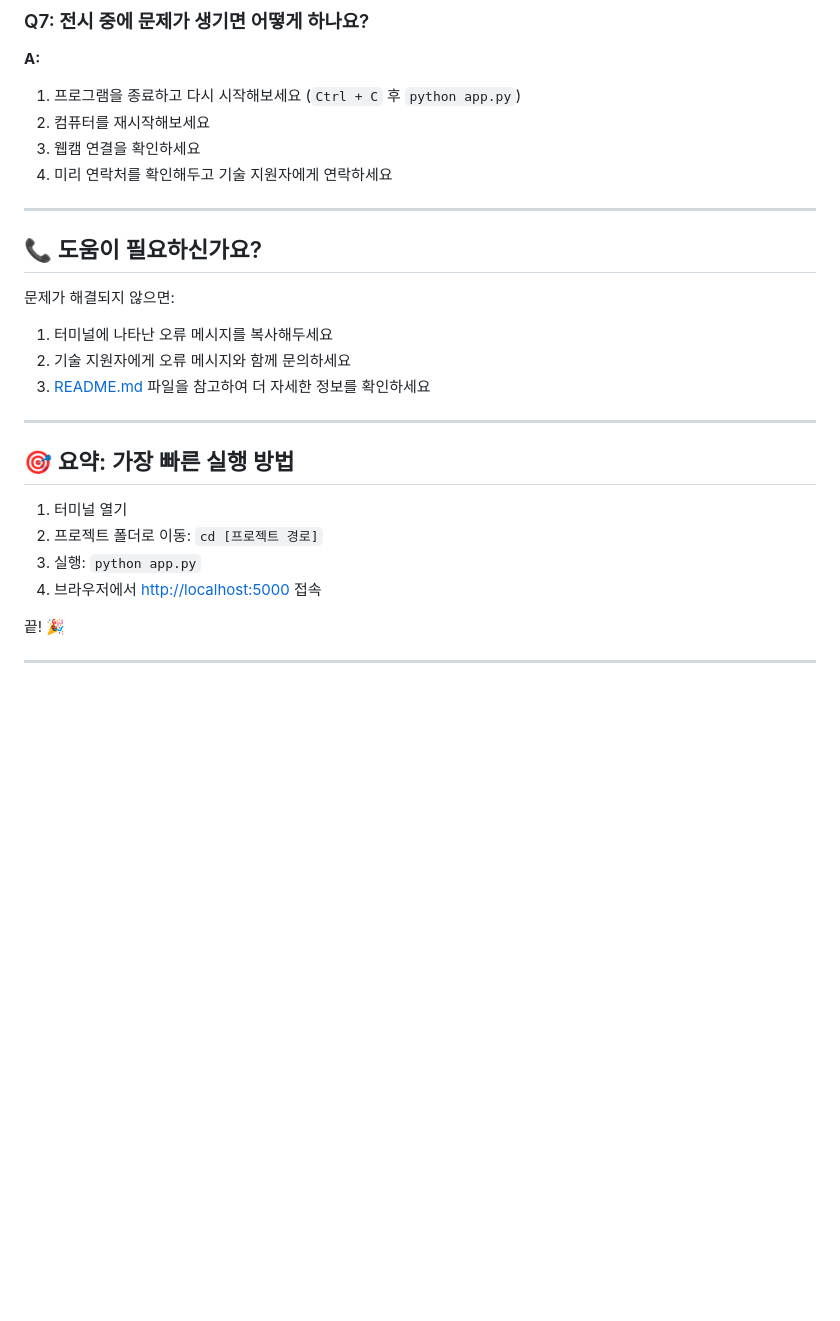
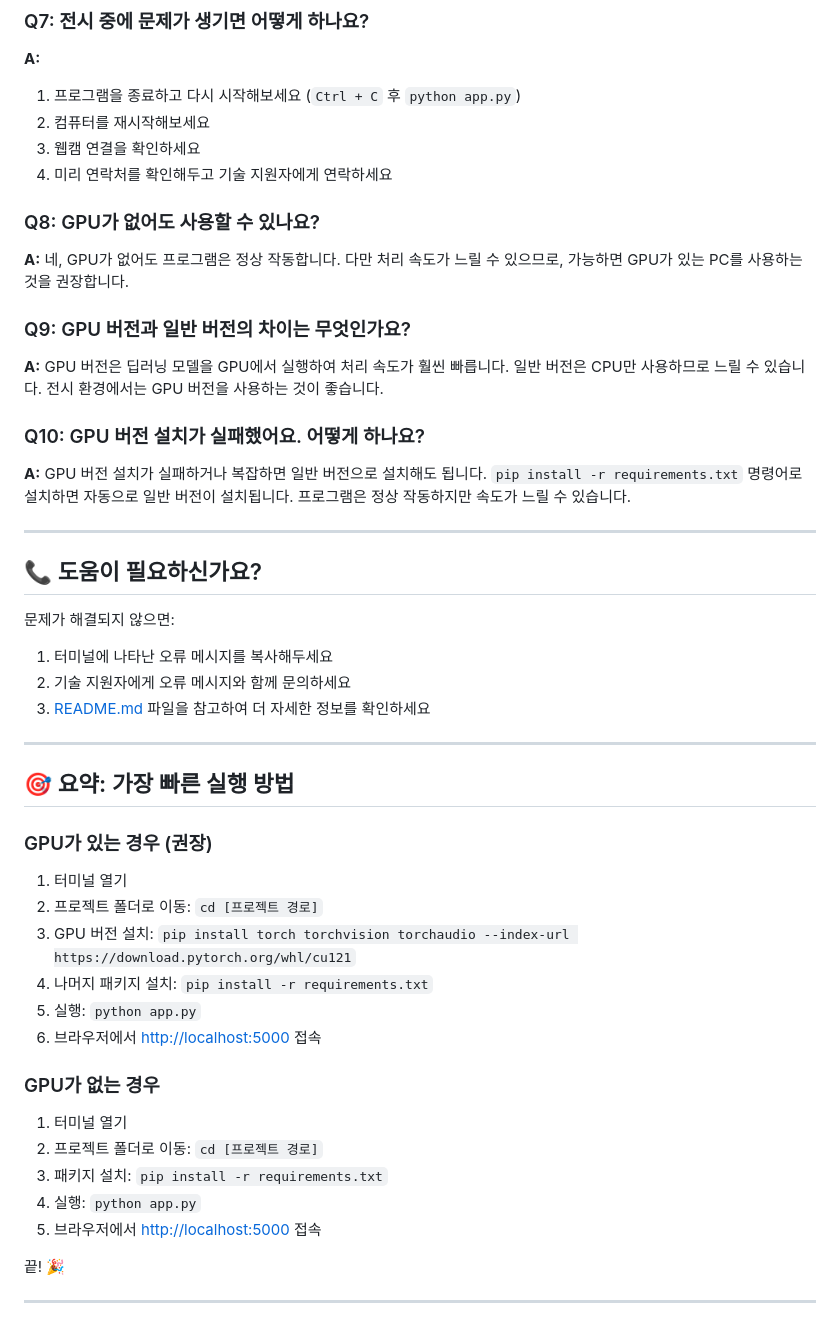
Before and after one commit to dapin1490/moyeobom, a Markdown page: SETUP_GUIDE.md, the part around one of its changes. Drawn GitHub-style; blank space fills up the shorter version.

```diff
--- a/SETUP_GUIDE.md
+++ b/SETUP_GUIDE.md
@@ -316,6 +390,15 @@ pip install ultralytics flask norfair opencv-python numpy torch
 3. 웹캠 연결을 확인하세요
 4. 미리 연락처를 확인해두고 기술 지원자에게 연락하세요
 
+### Q8: GPU가 없어도 사용할 수 있나요?
+**A:** 네, GPU가 없어도 프로그램은 정상 작동합니다. 다만 처리 속도가 느릴 수 있으므로, 가능하면 GPU가 있는 PC를 사용하는 것을 권장합니다.
+
+### Q9: GPU 버전과 일반 버전의 차이는 무엇인가요?
+**A:** GPU 버전은 딥러닝 모델을 GPU에서 실행하여 처리 속도가 훨씬 빠릅니다. 일반 버전은 CPU만 사용하므로 느릴 수 있습니다. 전시 환경에서는 GPU 버전을 사용하는 것이 좋습니다.
+
+### Q10: GPU 버전 설치가 실패했어요. 어떻게 하나요?
+**A:** GPU 버전 설치가 실패하거나 복잡하면 일반 버전으로 설치해도 됩니다. `pip install -r requirements.txt` 명령어로 설치하면 자동으로 일반 버전이 설치됩니다. 프로그램은 정상 작동하지만 속도가 느릴 수 있습니다.
+
 ---
 
 ## 📞 도움이 필요하신가요?
@@ -329,10 +412,20 @@ pip install ultralytics flask norfair opencv-python numpy torch
 
 ## 🎯 요약: 가장 빠른 실행 방법
 
+### GPU가 있는 경우 (권장)
 1. 터미널 열기
 2. 프로젝트 폴더로 이동: `cd [프로젝트 경로]`
-3. 실행: `python app.py`
-4. 브라우저에서 [http://localhost:5000](http://localhost:5000) 접속
+3. GPU 버전 설치: `pip install torch torchvision torchaudio --index-url https://download.pytorch.org/whl/cu121`
+4. 나머지 패키지 설치: `pip install -r requirements.txt`
+5. 실행: `python app.py`
+6. 브라우저에서 [http://localhost:5000](http://localhost:5000) 접속
+
+### GPU가 없는 경우
+1. 터미널 열기
+2. 프로젝트 폴더로 이동: `cd [프로젝트 경로]`
+3. 패키지 설치: `pip install -r requirements.txt`
+4. 실행: `python app.py`
+5. 브라우저에서 [http://localhost:5000](http://localhost:5000) 접속
 
 끝! 🎉
 
```
Also changed, not shown: other parts of SETUP_GUIDE.md (+79 -5 lines).
